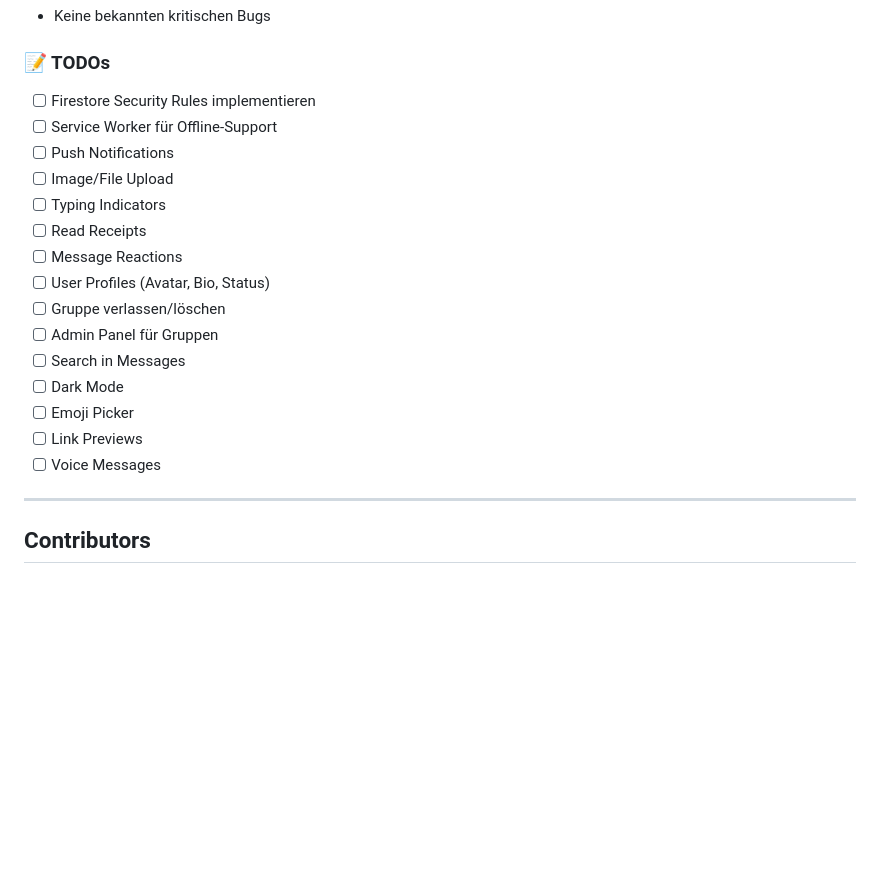
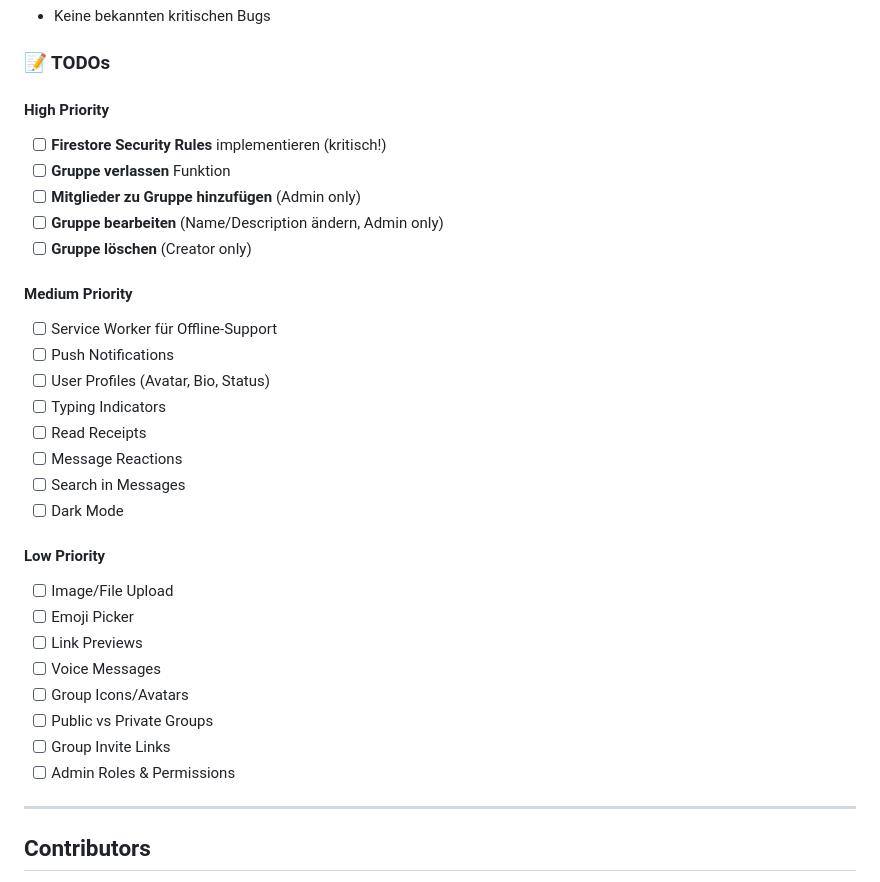
Before and after one commit to oliverlaudan-ops/PWA-Messenger, a Markdown page: CHANGELOG.md, the part around one of its changes. Rendered like a GitHub page; blank space fills up the shorter version.

```diff
--- a/CHANGELOG.md
+++ b/CHANGELOG.md
@@ -242,21 +321,33 @@ service cloud.firestore {
 - Keine bekannten kritischen Bugs
 
 ### 📝 TODOs
-- [ ] Firestore Security Rules implementieren
+
+#### High Priority
+- [ ] **Firestore Security Rules** implementieren (kritisch!)
+- [ ] **Gruppe verlassen** Funktion
+- [ ] **Mitglieder zu Gruppe hinzufügen** (Admin only)
+- [ ] **Gruppe bearbeiten** (Name/Description ändern, Admin only)
+- [ ] **Gruppe löschen** (Creator only)
+
+#### Medium Priority
 - [ ] Service Worker für Offline-Support
 - [ ] Push Notifications
-- [ ] Image/File Upload
+- [ ] User Profiles (Avatar, Bio, Status)
 - [ ] Typing Indicators
 - [ ] Read Receipts
 - [ ] Message Reactions
-- [ ] User Profiles (Avatar, Bio, Status)
-- [ ] Gruppe verlassen/löschen
-- [ ] Admin Panel für Gruppen
 - [ ] Search in Messages
 - [ ] Dark Mode
+
+#### Low Priority
+- [ ] Image/File Upload
 - [ ] Emoji Picker
 - [ ] Link Previews
 - [ ] Voice Messages
+- [ ] Group Icons/Avatars
+- [ ] Public vs Private Groups
+- [ ] Group Invite Links
+- [ ] Admin Roles & Permissions
 
 ---
 
```
Also changed, not shown: other parts of CHANGELOG.md (+92 -13 lines).
